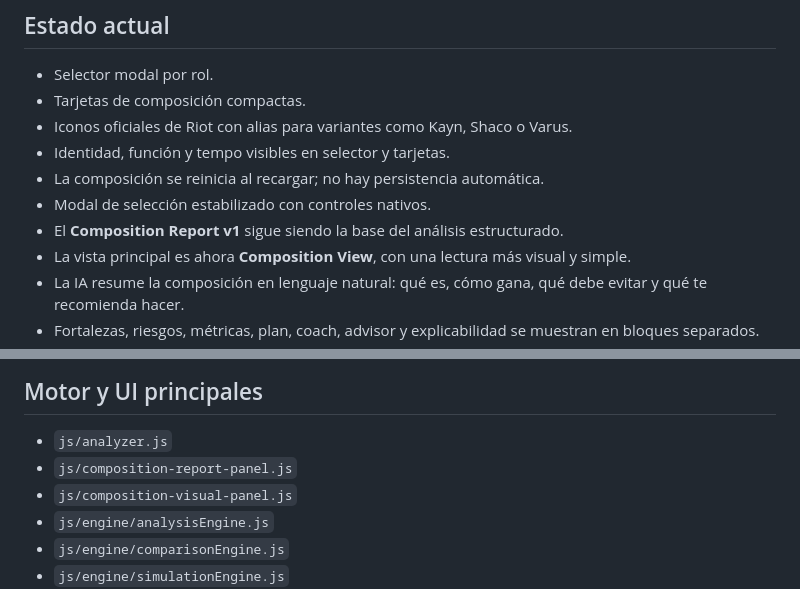
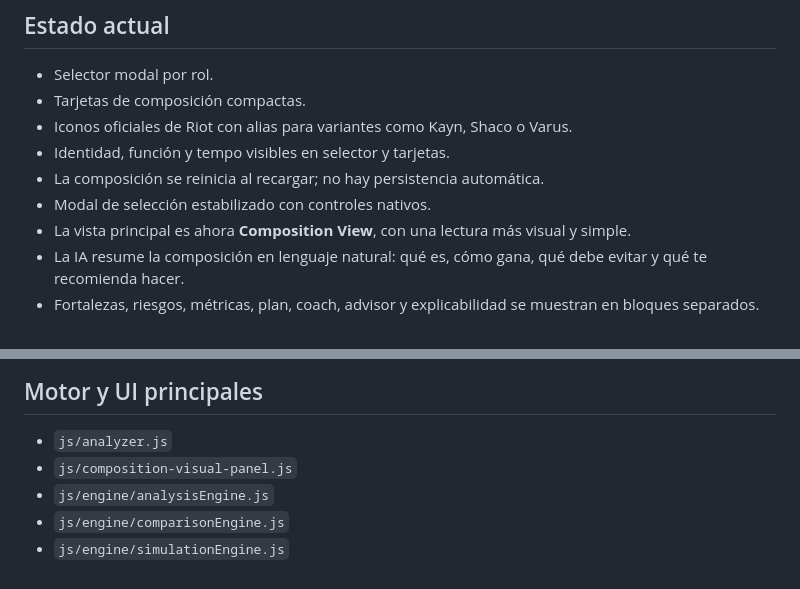
Before and after one commit to enigmapau-hash/rift-architect, a Markdown page: README.md, 2 parts joined by grey strips. Rendered like a GitHub page.

Commit message:
Align README with the visual-only composition view

```diff
--- a/README.md
+++ b/README.md
@@ -17,7 +17,6 @@ PWA para construir y entender una composición de League of Legends a partir de
 - Identidad, función y tempo visibles en selector y tarjetas.
 - La composición se reinicia al recargar; no hay persistencia automática.
 - Modal de selección estabilizado con controles nativos.
-- El **Composition Report v1** sigue siendo la base del análisis estructurado.
 - La vista principal es ahora **Composition View**, con una lectura más visual y simple.
 - La IA resume la composición en lenguaje natural: qué es, cómo gana, qué debe evitar y qué te recomienda hacer.
 - Fortalezas, riesgos, métricas, plan, coach, advisor y explicabilidad se muestran en bloques separados.
@@ -46,7 +45,6 @@ Documentación base del hito:
 ## Motor y UI principales
 
 - `js/analyzer.js`
-- `js/composition-report-panel.js`
 - `js/composition-visual-panel.js`
 - `js/engine/analysisEngine.js`
 - `js/engine/comparisonEngine.js`
```
